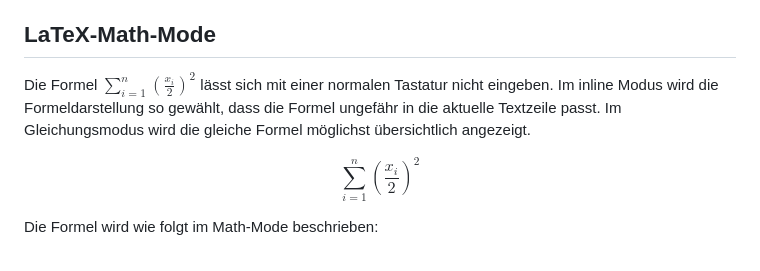
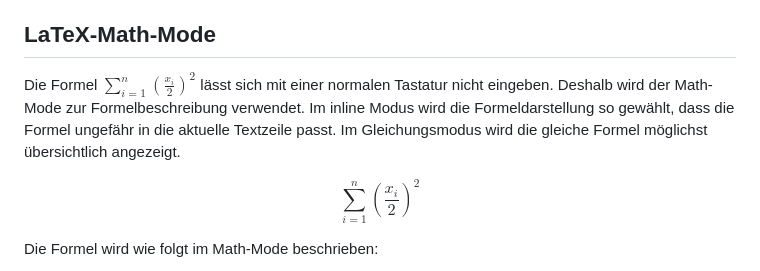
Before and after one commit to dxiai/dxi-r, a Markdown page: kapitel/daten-organisieren/kapitel.md, the part around the change. Rendered like a GitHub page.

Commit message:
added missing sentence

```diff
--- a/kapitel/daten-organisieren/kapitel.md
+++ b/kapitel/daten-organisieren/kapitel.md
@@ -49,7 +49,7 @@ Mit dem LaTeX-Math-Mode wird die Formel mit ihren Bestandteilen und ihren Bezieh
 
 ::: {#exm-math-mode}
 ## LaTeX-Math-Mode
-Die Formel $\sum_{i=1}^{n}{(\frac{x_i}{2})^2}$ lässt sich mit einer normalen Tastatur nicht eingeben. Im inline Modus wird die Formeldarstellung so gewählt, dass die Formel ungefähr in die aktuelle Textzeile passt. Im Gleichungsmodus wird die gleiche Formel möglichst übersichtlich angezeigt.
+Die Formel $\sum_{i=1}^{n}{(\frac{x_i}{2})^2}$ lässt sich mit einer normalen Tastatur nicht eingeben. Deshalb wird der Math-Mode zur Formelbeschreibung verwendet. Im inline Modus wird die Formeldarstellung so gewählt, dass die Formel ungefähr in die aktuelle Textzeile passt. Im Gleichungsmodus wird die gleiche Formel möglichst übersichtlich angezeigt.
 
 $$
 \sum_{i=1}^{n}{(\frac{x_i}{2})^2}
```
